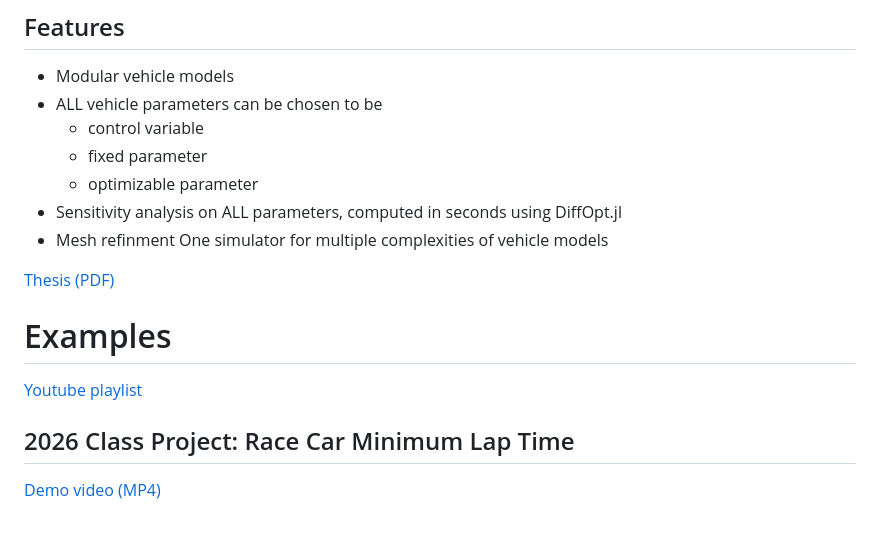
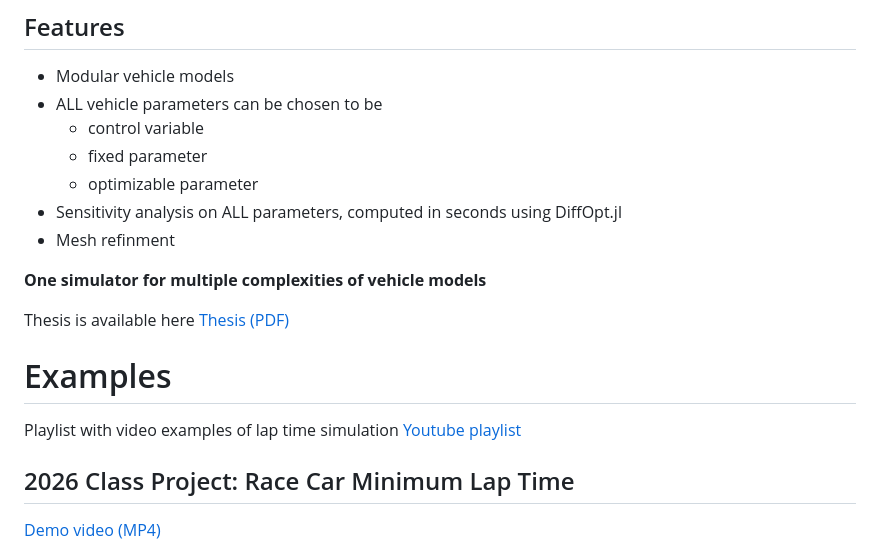
Before and after one commit to ceserik/SLapSim.jl, a Markdown page: README.md, the part around the change. Rendered like a GitHub page; blank space fills up the shorter version.

```diff
--- a/README.md
+++ b/README.md
@@ -7,12 +7,13 @@
   - optimizable parameter
 - Sensitivity analysis on ALL parameters, computed in seconds using DiffOpt.jl
 - Mesh refinment
-One simulator for multiple complexities of vehicle models
 
+**One simulator for multiple complexities of vehicle models**
+
+Thesis is available here
 [Thesis (PDF)](https://github.com/ceserik/SLapSim.jl/blob/main/thesis/thesis.pdf)
-
 # Examples
-
+Playlist with video examples of lap time simulation
 [Youtube playlist](https://youtube.com/playlist?list=PL_TqVFNheNEL-B8Fof0HaNX4ybwSa8F1H)
 
 ## 2026 Class Project: Race Car Minimum Lap Time
```
